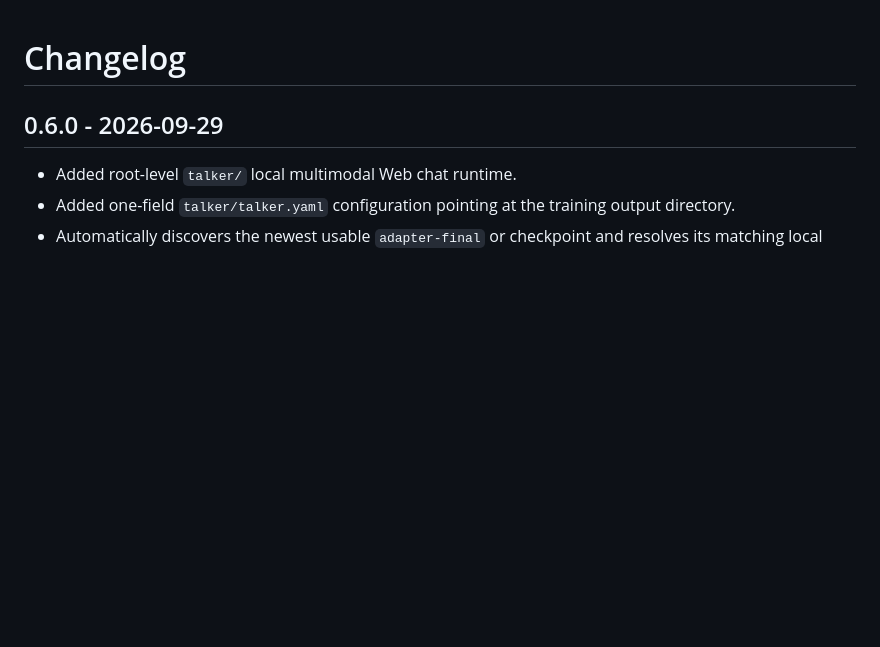
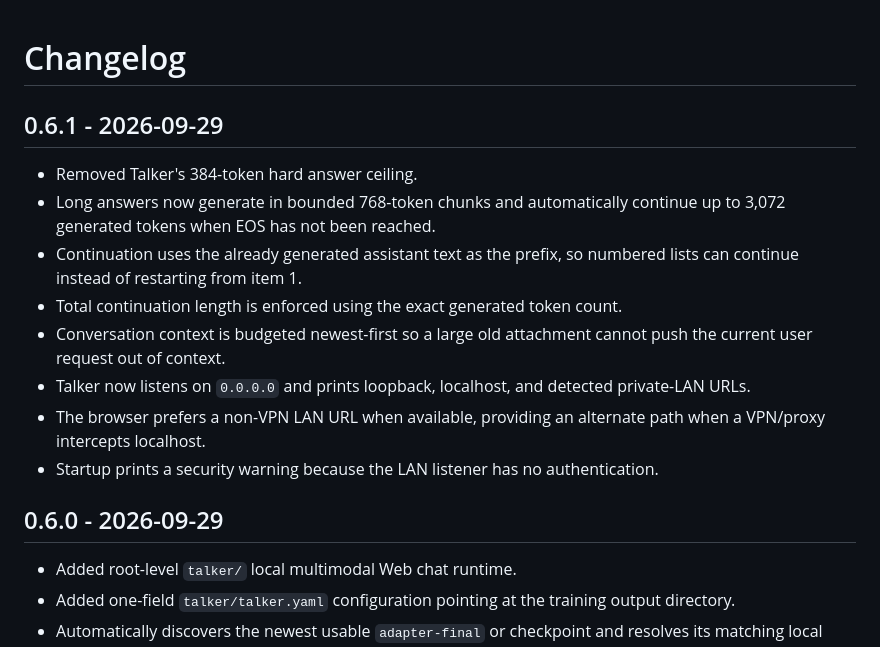
Before and after one commit to RuthlessCreature/Oracle-Lite, a Markdown page: CHANGELOG.md, the part around the change. GitHub-like rendering; blank space fills up the shorter version.

Commit message:
docs: add v0.6.1 long-output and VPN access fixes

```diff
--- a/CHANGELOG.md
+++ b/CHANGELOG.md
@@ -1,4 +1,15 @@
 # Changelog
+
+## 0.6.1 - 2026-09-29
+
+- Removed Talker's 384-token hard answer ceiling.
+- Long answers now generate in bounded 768-token chunks and automatically continue up to 3,072 generated tokens when EOS has not been reached.
+- Continuation uses the already generated assistant text as the prefix, so numbered lists can continue instead of restarting from item 1.
+- Total continuation length is enforced using the exact generated token count.
+- Conversation context is budgeted newest-first so a large old attachment cannot push the current user request out of context.
+- Talker now listens on `0.0.0.0` and prints loopback, localhost, and detected private-LAN URLs.
+- The browser prefers a non-VPN LAN URL when available, providing an alternate path when a VPN/proxy intercepts localhost.
+- Startup prints a security warning because the LAN listener has no authentication.
 
 ## 0.6.0 - 2026-09-29
 
```
